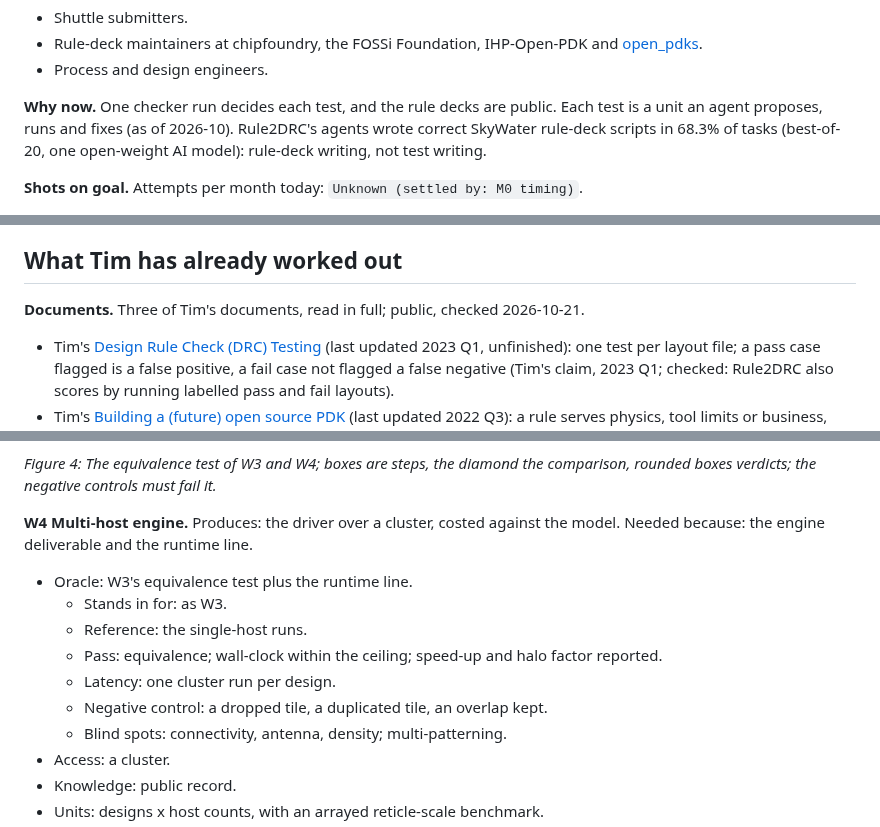
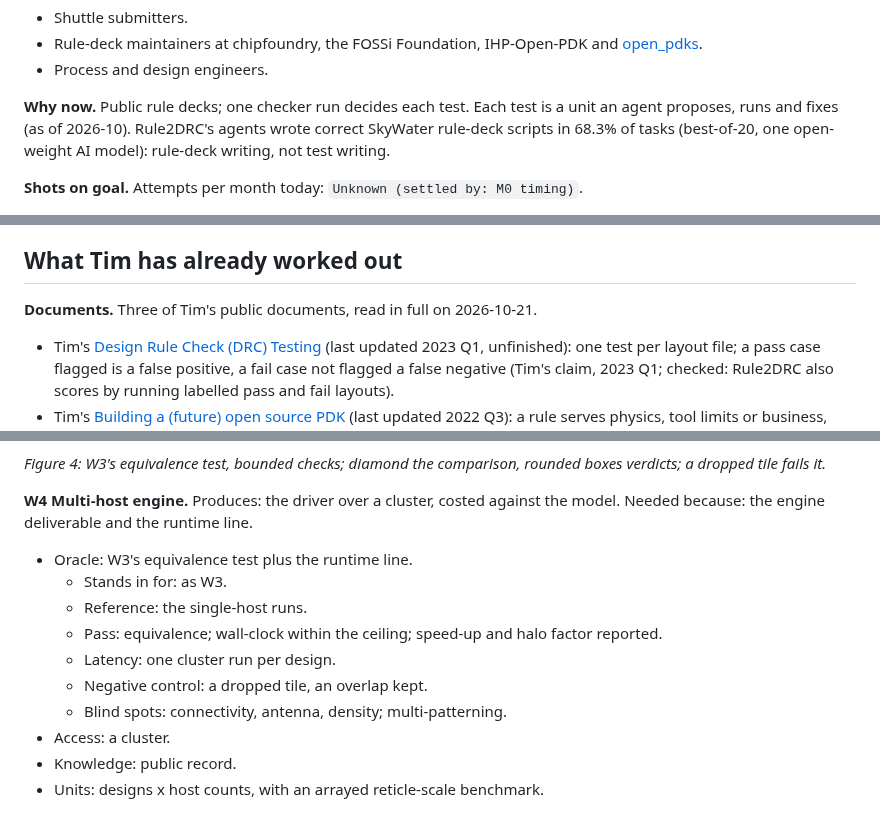
Before and after one commit to mithro/open-silicon-hitlist, a Markdown page: projects/drc-forge.md, 3 parts joined by grey strips. Drawn GitHub-style.

````diff
--- a/projects/drc-forge.md
+++ b/projects/drc-forge.md
@@ -81,7 +81,7 @@ flowchart LR
 - Rule-deck maintainers at chipfoundry, the FOSSi Foundation, IHP-Open-PDK and [open_pdks](https://github.com/RTimothyEdwards/open_pdks).
 - Process and design engineers.
 
-**Why now.** One checker run decides each test, and the rule decks are public.
+**Why now.** Public rule decks; one checker run decides each test.
 Each test is a unit an agent proposes, runs and fixes (as of 2026-10). Rule2DRC's agents wrote correct SkyWater rule-deck scripts in 68.3% of tasks (best-of-20, one open-weight AI model): rule-deck writing, not test writing.
 
 **Shots on goal.** Attempts per month today: `Unknown (settled by: M0 timing)`.
@@ -219,7 +219,7 @@ Replacing KLayout's core waits for [W1](#workstreams) and [W2](#workstreams), th
 
 ## What Tim has already worked out
 
-**Documents.** Three of Tim's documents, read in full; public, checked 2026-10-21.
+**Documents.** Three of Tim's public documents, read in full on 2026-10-21.
 - Tim's [Design Rule Check (DRC) Testing](https://docs.google.com/document/d/18z-FBJHni6qt1WR_tF6bbRHfQydKcFMAVnuj4Ixbj90/edit) (last updated 2023 Q1, unfinished): one test per layout file; a pass case flagged is a false positive, a fail case not flagged a false negative (Tim's claim, 2023 Q1; checked: Rule2DRC also scores by running labelled pass and fail layouts).
 - Tim's [Building a (future) open source PDK](https://docs.google.com/document/d/1Y-RbdGYOzswOI5EkUuCKZnWjdT1K9UbGQc_CbcIQ9O4/edit) (last updated 2022 Q3): a rule serves physics, tool limits or business, and has a reason and a check (Tim's claim, 2022 Q3; checked: Wong 2005's abstract calls rules a designer-manufacturing compromise).
 - Tim's [Test and verification for ASIC designs options exploration](https://docs.google.com/document/d/1_StmqBumyTuTNVcvutiX-INbbLG7DHoGl_fe0lvQPZ8/edit) (last updated 2023 Q2): "mostly ignoring DRC" (Tim's claim, 2023 Q2; checked: the sentence read in the document).
@@ -341,7 +341,7 @@ flowchart LR
   xor -->|not empty| fail
 ```
 
-*Figure 4: The equivalence test of W3 and W4; boxes are steps, the diamond the comparison, rounded boxes verdicts; the negative controls must fail it.*
+*Figure 4: W3's equivalence test, bounded checks; diamond the comparison, rounded boxes verdicts; a dropped tile fails it.*
 
 **W4 Multi-host engine.** Produces: the driver over a cluster, costed against the model. Needed because: the engine deliverable and the runtime line.
 - Oracle: W3's equivalence test plus the runtime line.
@@ -349,7 +349,7 @@ flowchart LR
   - Reference: the single-host runs.
   - Pass: equivalence; wall-clock within the ceiling; speed-up and halo factor reported.
   - Latency: one cluster run per design.
-  - Negative control: a dropped tile, a duplicated tile, an overlap kept.
+  - Negative control: a dropped tile, an overlap kept.
   - Blind spots: connectivity, antenna, density; multi-patterning.
 - Access: a cluster.
 - Knowledge: public record.
````
Also changed, not shown: other parts of projects/drc-forge.md (+28 -27 lines), images/drc-forge/generated-three-test-layouts.png, images/drc-forge/generated-tile-halo.png, 3 other files.
